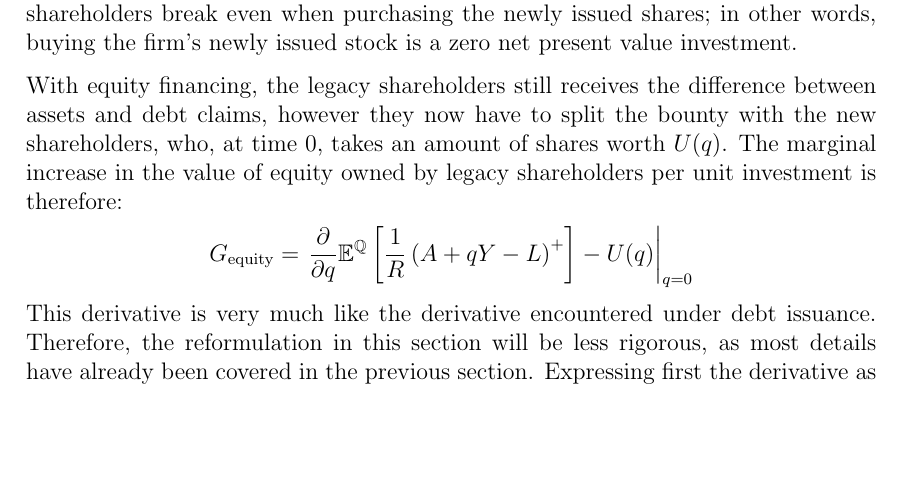
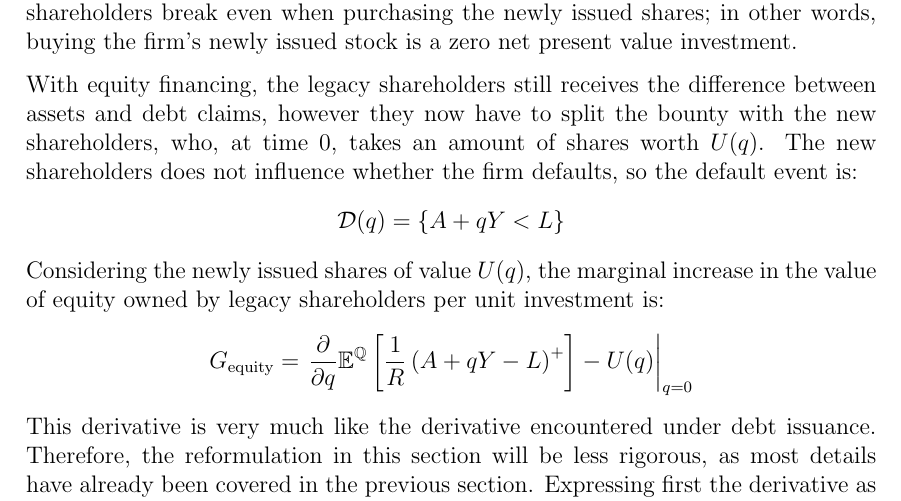
Before and after one commit to sebastianbaltser/master-thesis, a LaTeX thesis (thesis/main.tex, which reads thesis/content/body-matter/single-period-model/shareholders-financing-costs/funding-by-equity-issuance.tex): part of page 36 of 63, cut so that both start at the same text, the shorter picture padded with empty space. Compiled offline with pdfLaTeX.

Commit message:
Add default event to equity funding

```diff
--- a/thesis/content/body-matter/single-period-model/shareholders-financing-costs/funding-by-equity-issuance.tex
+++ b/thesis/content/body-matter/single-period-model/shareholders-financing-costs/funding-by-equity-issuance.tex
@@ -14,7 +14,16 @@
         With equity financing, the legacy shareholders still receives the difference between assets and debt claims,
         however they now have to split the bounty with the new shareholders,
         who, at time 0, takes an amount of shares worth $U(q)$.
-        The marginal increase in the value of equity owned by legacy shareholders per unit investment is therefore:
+        The new shareholders does not influence whether the firm defaults, so the default event is:
+            \begin{equation*}
+                \mathcal{D}(q)
+                =
+                \{
+                    A + qY < L
+                \}
+            \end{equation*}
+        Considering the newly issued shares of value $U(q)$,
+        the marginal increase in the value of equity owned by legacy shareholders per unit investment is:
             \begin{align}
                 G_{\text{equity}} &=
                     \left.
```
